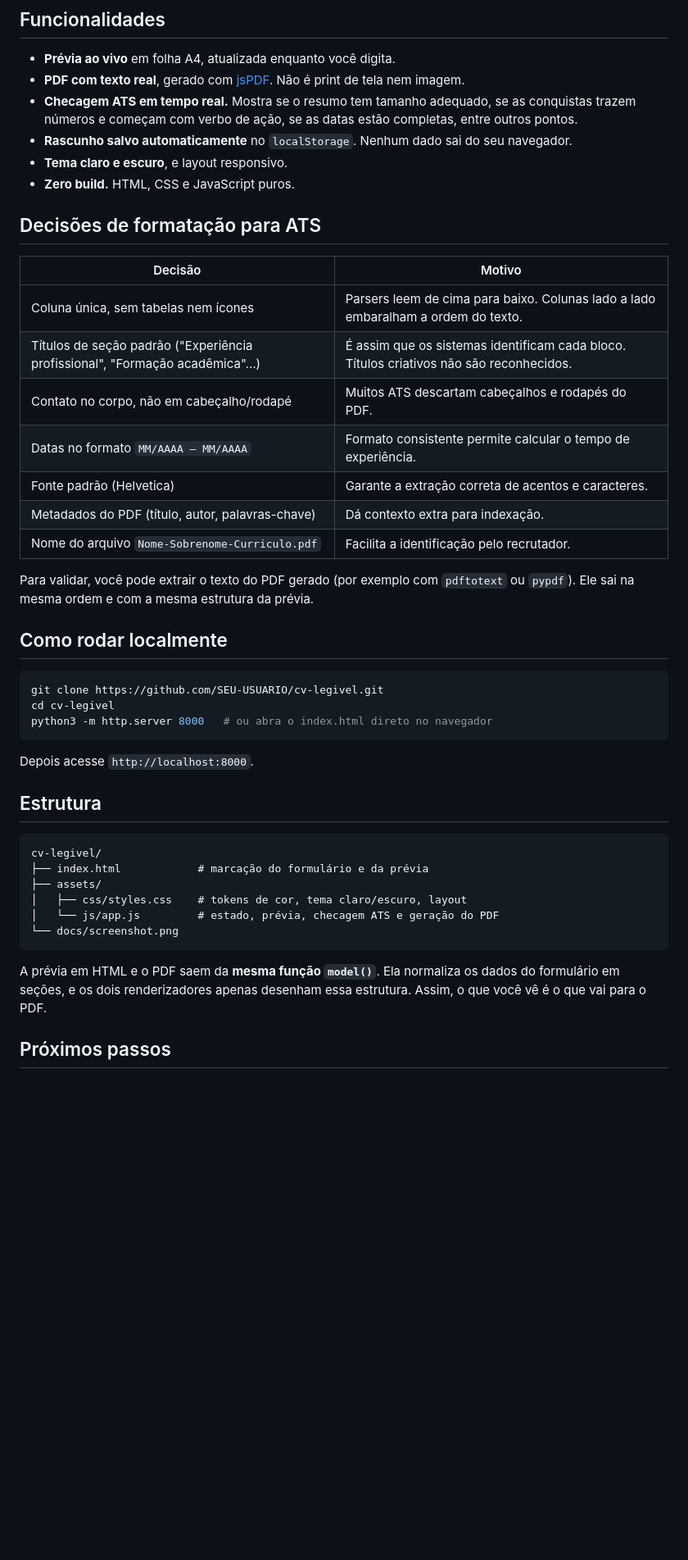
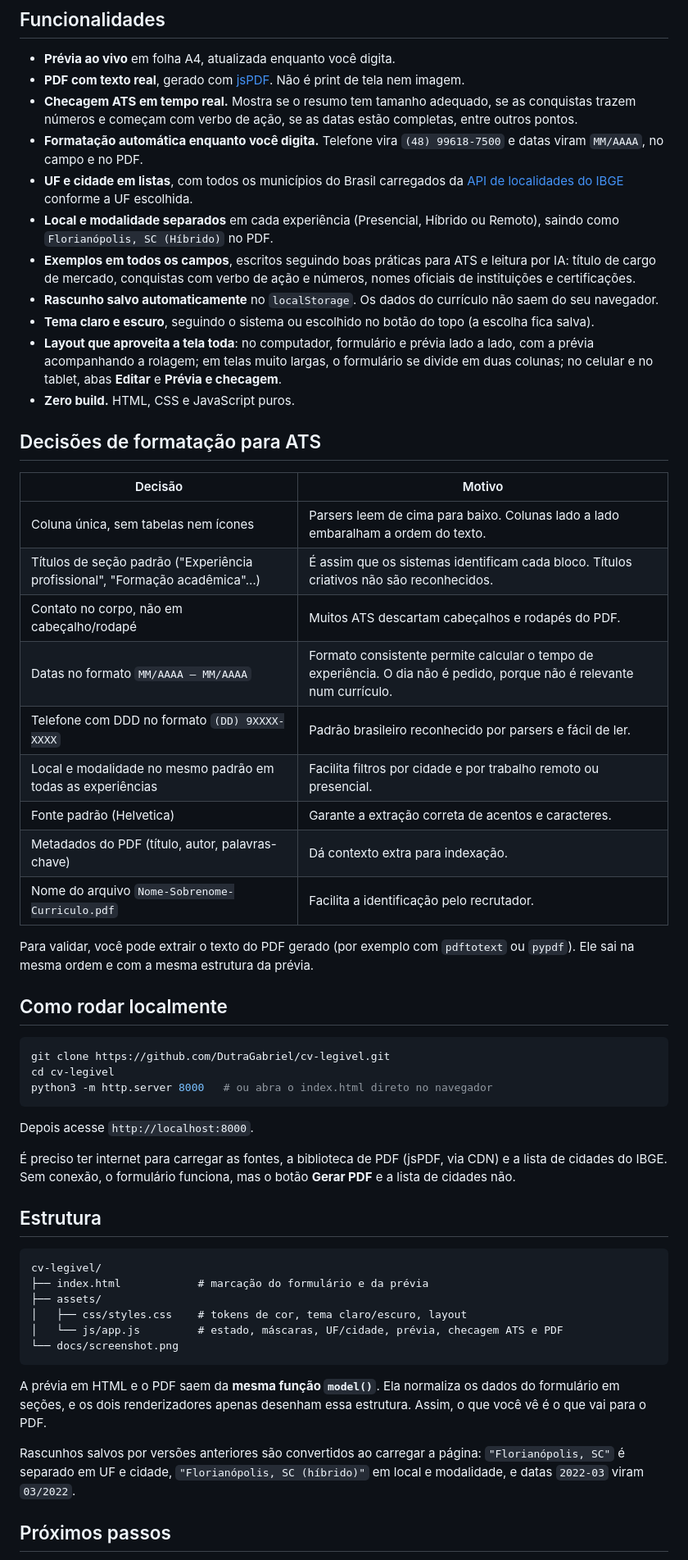
Before and after one commit to DutraGabriel/cv-legivel, a Markdown page: README.md, the part around one of its changes. Shown at 82% size. Rendered like a GitHub page; blank space fills up the shorter version.

Commit message:
docs: atualiza README e screenshot com as novas funcionalidades
Co-Authored-By: Claude Opus 5.5 <noreply@anthropic.com>

````diff
--- a/README.md
+++ b/README.md
@@ -15,8 +15,13 @@ Grande parte dos currículos passa primeiro por um software antes de chegar a um
 - **Prévia ao vivo** em folha A4, atualizada enquanto você digita.
 - **PDF com texto real**, gerado com [jsPDF](https://github.com/parallax/jsPDF). Não é print de tela nem imagem.
 - **Checagem ATS em tempo real.** Mostra se o resumo tem tamanho adequado, se as conquistas trazem números e começam com verbo de ação, se as datas estão completas, entre outros pontos.
-- **Rascunho salvo automaticamente** no `localStorage`. Nenhum dado sai do seu navegador.
-- **Tema claro e escuro**, e layout responsivo.
+- **Formatação automática enquanto você digita.** Telefone vira `(48) 99618-7500` e datas viram `MM/AAAA`, no campo e no PDF.
+- **UF e cidade em listas**, com todos os municípios do Brasil carregados da [API de localidades do IBGE](https://servicodados.ibge.gov.br/api/docs/localidades) conforme a UF escolhida.
+- **Local e modalidade separados** em cada experiência (Presencial, Híbrido ou Remoto), saindo como `Florianópolis, SC (Híbrido)` no PDF.
+- **Exemplos em todos os campos**, escritos seguindo boas práticas para ATS e leitura por IA: título de cargo de mercado, conquistas com verbo de ação e números, nomes oficiais de instituições e certificações.
+- **Rascunho salvo automaticamente** no `localStorage`. Os dados do currículo não saem do seu navegador.
+- **Tema claro e escuro**, seguindo o sistema ou escolhido no botão do topo (a escolha fica salva).
+- **Layout que aproveita a tela toda**: no computador, formulário e prévia lado a lado, com a prévia acompanhando a rolagem; em telas muito largas, o formulário se divide em duas colunas; no celular e no tablet, abas **Editar** e **Prévia e checagem**.
 - **Zero build.** HTML, CSS e JavaScript puros.
 
 ## Decisões de formatação para ATS
@@ -26,7 +31,9 @@ Grande parte dos currículos passa primeiro por um software antes de chegar a um
 | Coluna única, sem tabelas nem ícones | Parsers leem de cima para baixo. Colunas lado a lado embaralham a ordem do texto. |
 | Títulos de seção padrão ("Experiência profissional", "Formação acadêmica"…) | É assim que os sistemas identificam cada bloco. Títulos criativos não são reconhecidos. |
 | Contato no corpo, não em cabeçalho/rodapé | Muitos ATS descartam cabeçalhos e rodapés do PDF. |
-| Datas no formato `MM/AAAA – MM/AAAA` | Formato consistente permite calcular o tempo de experiência. |
+| Datas no formato `MM/AAAA – MM/AAAA` | Formato consistente permite calcular o tempo de experiência. O dia não é pedido, porque não é relevante num currículo. |
+| Telefone com DDD no formato `(DD) 9XXXX-XXXX` | Padrão brasileiro reconhecido por parsers e fácil de ler. |
+| Local e modalidade no mesmo padrão em todas as experiências | Facilita filtros por cidade e por trabalho remoto ou presencial. |
 | Fonte padrão (Helvetica) | Garante a extração correta de acentos e caracteres. |
 | Metadados do PDF (título, autor, palavras-chave) | Dá contexto extra para indexação. |
 | Nome do arquivo `Nome-Sobrenome-Curriculo.pdf` | Facilita a identificação pelo recrutador. |
@@ -36,12 +43,14 @@ Para validar, você pode extrair o texto do PDF gerado (por exemplo com `pdftote
 ## Como rodar localmente
 
 ```bash
-git clone https://github.com/SEU-USUARIO/cv-legivel.git
+git clone https://github.com/DutraGabriel/cv-legivel.git
 cd cv-legivel
 python3 -m http.server 8000   # ou abra o index.html direto no navegador
 ```
 
 Depois acesse `http://localhost:8000`.
+
+É preciso ter internet para carregar as fontes, a biblioteca de PDF (jsPDF, via CDN) e a lista de cidades do IBGE. Sem conexão, o formulário funciona, mas o botão **Gerar PDF** e a lista de cidades não.
 
 ## Estrutura
 
@@ -50,11 +59,13 @@ cv-legivel/
 ├── index.html            # marcação do formulário e da prévia
 ├── assets/
 │   ├── css/styles.css    # tokens de cor, tema claro/escuro, layout
-│   └── js/app.js         # estado, prévia, checagem ATS e geração do PDF
+│   └── js/app.js         # estado, máscaras, UF/cidade, prévia, checagem ATS e PDF
 └── docs/screenshot.png
 ```
 
 A prévia em HTML e o PDF saem da **mesma função `model()`**. Ela normaliza os dados do formulário em seções, e os dois renderizadores apenas desenham essa estrutura. Assim, o que você vê é o que vai para o PDF.
+
+Rascunhos salvos por versões anteriores são convertidos ao carregar a página: `"Florianópolis, SC"` é separado em UF e cidade, `"Florianópolis, SC (híbrido)"` em local e modalidade, e datas `2022-03` viram `03/2022`.
 
 ## Próximos passos
 
````
Also changed, not shown: other parts of README.md (+1 -1 lines), docs/screenshot.png.
